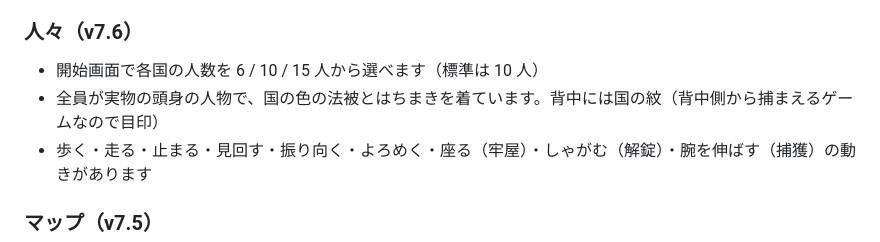
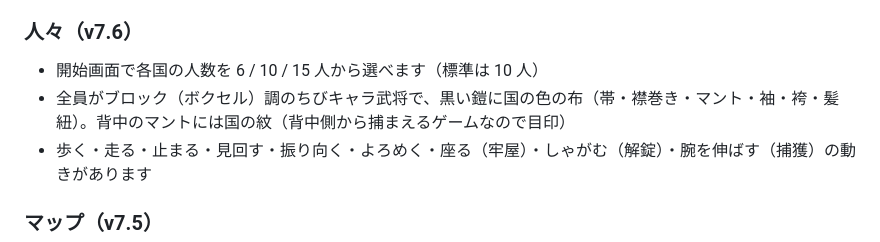
Before and after one commit to amanogawatyoppu-sudo/Sangoku-Dorokei, a Markdown page: README.md, the part around the change. Drawn GitHub-style.

Commit message:
README: describe the v7.26 character look
Co-Authored-By: Claude Opus 5.5 <noreply@anthropic.com>
Claude-Session: https://claude.ai/code/session_019LrbAEapUAkaVTiktpcMTM

```diff
--- a/README.md
+++ b/README.md
@@ -172,7 +172,7 @@ npm run dev      # http://localhost:5173/
 ### 人々（v7.6）
 
 - 開始画面で各国の人数を 6 / 10 / 15 人から選べます（標準は 10 人）
-- 全員が実物の頭身の人物で、国の色の法被とはちまきを着ています。背中には国の紋（背中側から捕まえるゲームなので目印）
+- 全員がブロック（ボクセル）調のちびキャラ武将で、黒い鎧に国の色の布（帯・襟巻き・マント・袖・袴・髪紐）。背中のマントには国の紋（背中側から捕まえるゲームなので目印）
 - 歩く・走る・止まる・見回す・振り向く・よろめく・座る（牢屋）・しゃがむ（解錠）・腕を伸ばす（捕獲）の動きがあります
 
 ### マップ（v7.5）
```
